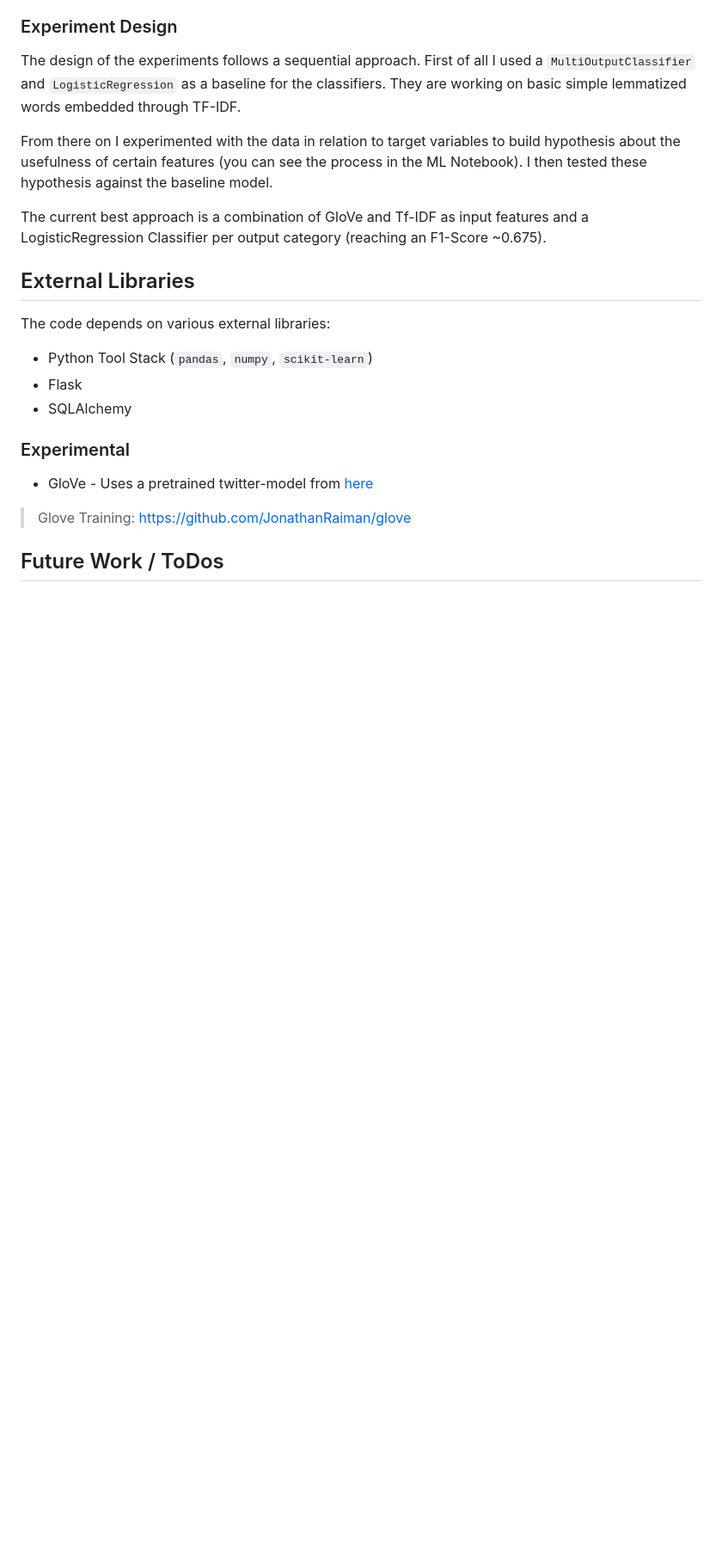
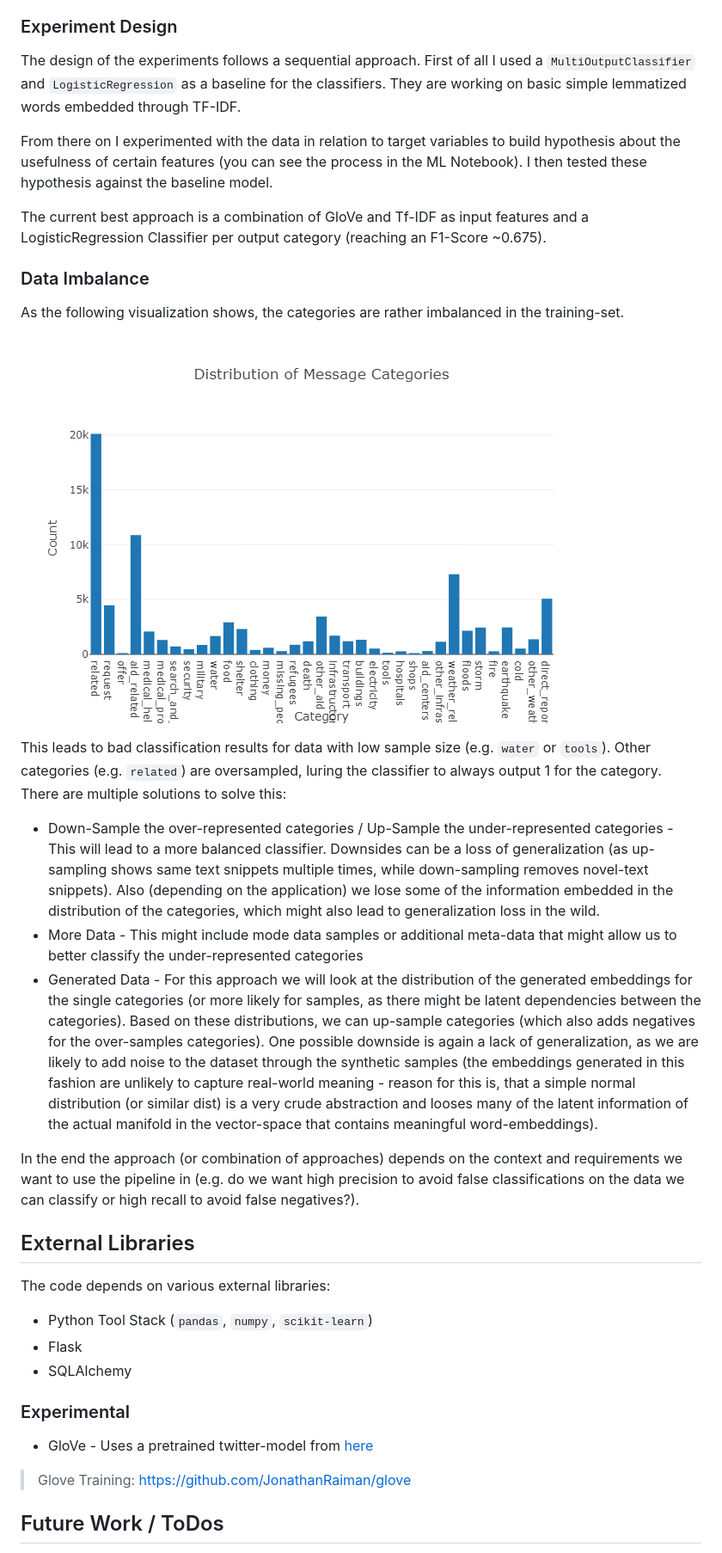
Before and after one commit to felixnext/disaster_pipeline, a Markdown page: README.md, the part around the change printed below. Shown: that part at 86% size. Drawn GitHub-style; pictures changed too: imgs/categories.png (added); blank space fills up the shorter version.

```diff
--- a/README.md
+++ b/README.md
@@ -47,6 +48,20 @@ From there on I experimented with the data in relation to target variables to bu
 I then tested these hypothesis against the baseline model.
 
 The current best approach is a combination of GloVe and Tf-IDF as input features and a LogisticRegression Classifier per output category (reaching an F1-Score ~0.675).
+
+### Data Imbalance
+
+As the following visualization shows, the categories are rather imbalanced in the training-set.
+
+![Categories](./imgs/categories.png)
+
+This leads to bad classification results for data with low sample size (e.g. `water` or `tools`). Other categories (e.g. `related`) are oversampled, luring the classifier to always output 1 for the category. There are multiple solutions to solve this:
+
+* Down-Sample the over-represented categories / Up-Sample the under-represented categories - This will lead to a more balanced classifier. Downsides can be a loss of generalization (as up-sampling shows same text snippets multiple times, while down-sampling removes novel-text snippets). Also (depending on the application) we lose some of the information embedded in the distribution of the categories, which might also lead to generalization loss in the wild.
+* More Data - This might include mode data samples or additional meta-data that might allow us to better classify the under-represented categories
+* Generated Data - For this approach we will look at the distribution of the generated embeddings for the single categories (or more likely for samples, as there might be latent dependencies between the categories). Based on these distributions, we can up-sample categories (which also adds negatives for the over-samples categories). One possible downside is again a lack of generalization, as we are likely to add noise to the dataset through the synthetic samples (the embeddings generated in this fashion are unlikely to capture real-world meaning - reason for this is, that a simple normal distribution (or similar dist) is a very crude abstraction and looses many of the latent information of the actual manifold in the vector-space that contains meaningful word-embeddings).
+
+In the end the approach (or combination of approaches) depends on the context and requirements we want to use the pipeline in (e.g. do we want high precision to avoid false classifications on the data we can classify or high recall to avoid false negatives?).
 
 ## External Libraries
 
```
Also changed, not shown: other parts of README.md (+4 -3 lines), 2 other files.
